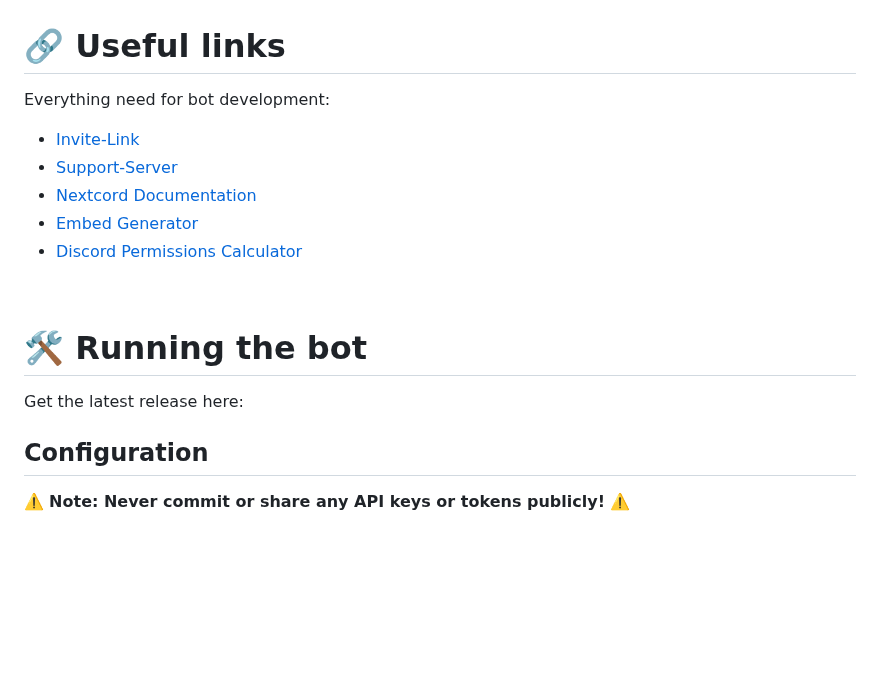
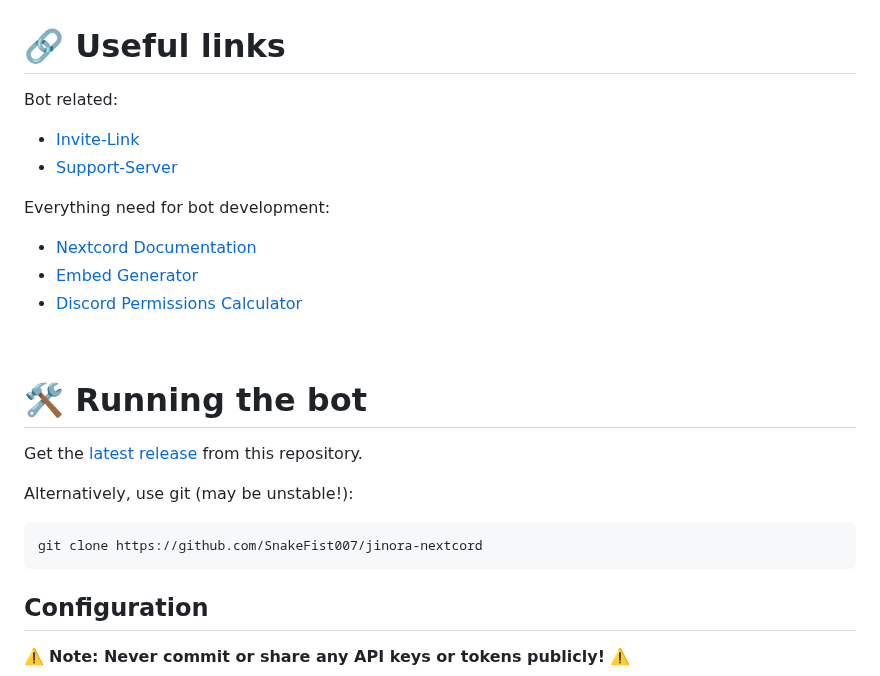
Before and after one commit to SnakeFist007/jinora-nextcord, a Markdown page: README.md, the part around one of its changes. Rendered like a GitHub page; blank space fills up the shorter version.

````diff
--- a/README.md
+++ b/README.md
@@ -52,9 +52,11 @@ Any contributions you make are greatly appreciated!
 <br>
 
 # 🔗 Useful links
-Everything need for bot development:
+Bot related:
 - [Invite-Link](https://discord.com/api/oauth2/authorize?client_id=723619199523487883&permissions=274877958144&scope=bot%20applications.commands)
 - [Support-Server]()
+
+Everything need for bot development:
 - [Nextcord Documentation](https://docs.nextcord.dev/en/stable/index.html)
 - [Embed Generator](https://embed.dan.onl)
 - [Discord Permissions Calculator](https://discordapi.com/permissions.html#0)
@@ -62,7 +64,13 @@ Everything need for bot development:
 <br>
 
 # 🛠 Running the bot
-Get the latest release here:
+Get the [latest release](https://github.com/SnakeFist007/jinora-nextcord/releases/latest) from this repository.
+
+Alternatively, use git (may be unstable!):
+
+```
+git clone https://github.com/SnakeFist007/jinora-nextcord
+```
 
 ## Configuration
 
````
Also changed, not shown: other parts of README.md (+1 -0 lines).
